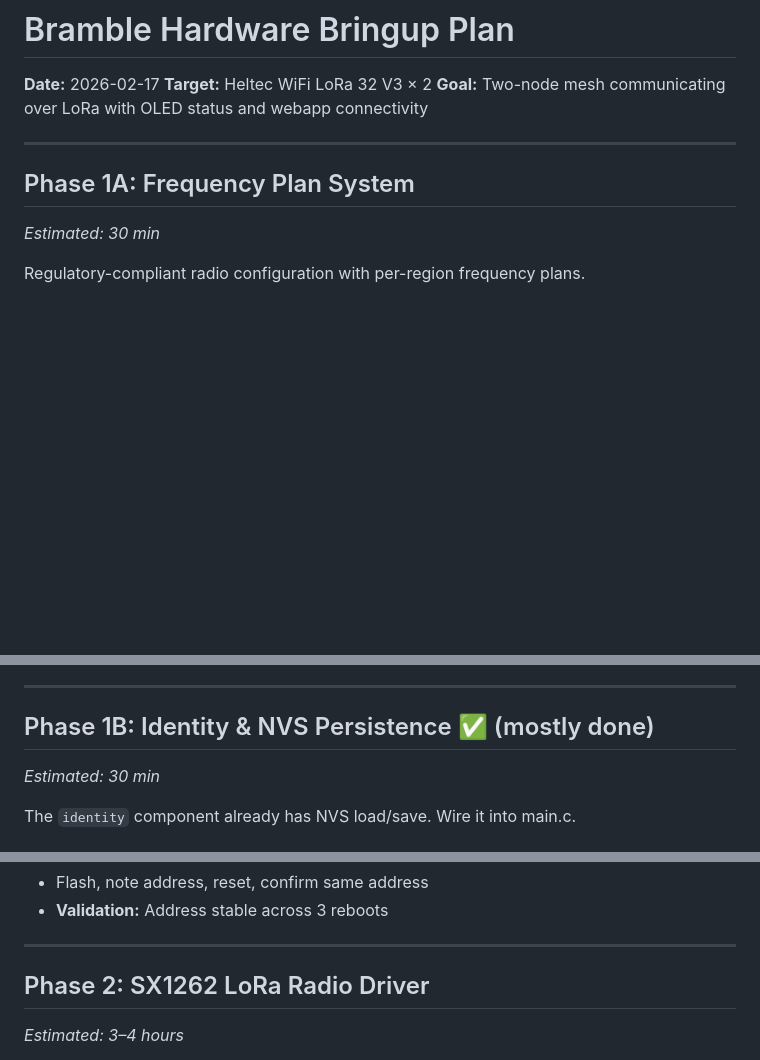
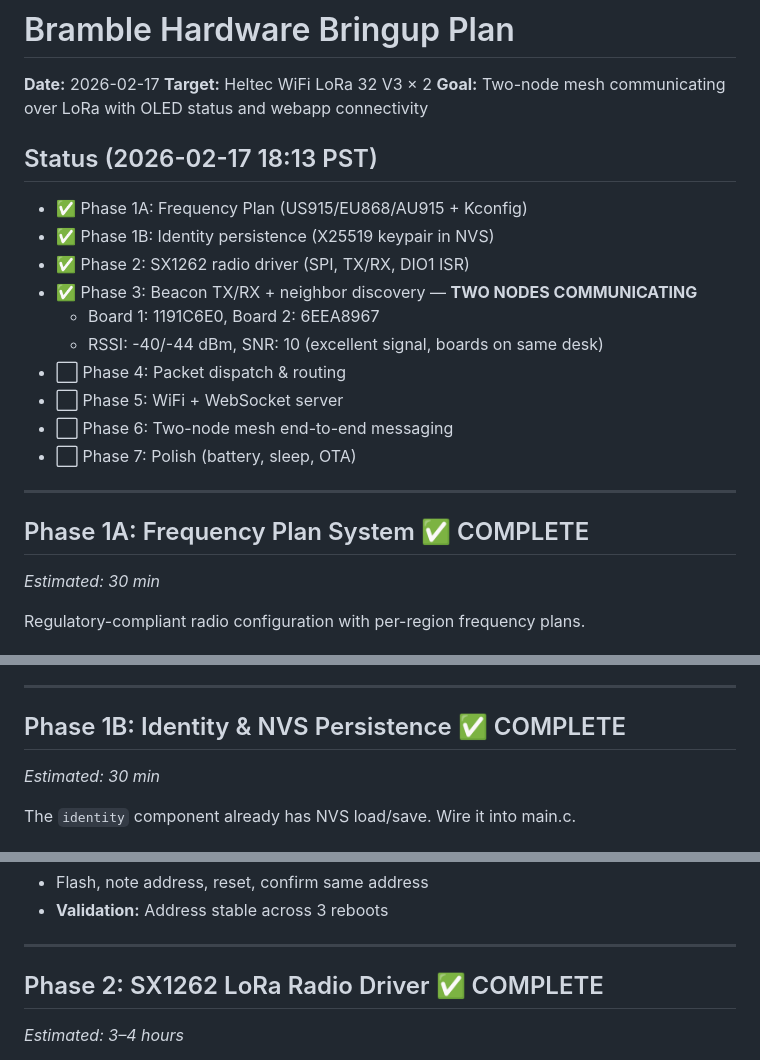
Before and after one commit to justinlindh/bramble, a Markdown page: docs/plans/2026-02-17-hardware-bringup-plan.md, 3 parts joined by grey strips. Rendered like a GitHub page; blank space fills up the shorter version.

Commit message:
docs: update hardware bringup plan — Phases 1-3 complete, two-node mesh working

```diff
--- a/docs/plans/2026-02-17-hardware-bringup-plan.md
+++ b/docs/plans/2026-02-17-hardware-bringup-plan.md
@@ -4,9 +4,21 @@
 **Target:** Heltec WiFi LoRa 32 V3 × 2
 **Goal:** Two-node mesh communicating over LoRa with OLED status and webapp connectivity
 
+## Status (2026-02-17 18:13 PST)
+- ✅ Phase 1A: Frequency Plan (US915/EU868/AU915 + Kconfig)
+- ✅ Phase 1B: Identity persistence (X25519 keypair in NVS)
+- ✅ Phase 2: SX1262 radio driver (SPI, TX/RX, DIO1 ISR)
+- ✅ Phase 3: Beacon TX/RX + neighbor discovery — **TWO NODES COMMUNICATING**
+  - Board 1: 1191C6E0, Board 2: 6EEA8967
+  - RSSI: -40/-44 dBm, SNR: 10 (excellent signal, boards on same desk)
+- ⬜ Phase 4: Packet dispatch & routing
+- ⬜ Phase 5: WiFi + WebSocket server
+- ⬜ Phase 6: Two-node mesh end-to-end messaging
+- ⬜ Phase 7: Polish (battery, sleep, OTA)
+
 ---
 
-## Phase 1A: Frequency Plan System
+## Phase 1A: Frequency Plan System ✅ COMPLETE
 *Estimated: 30 min*
 
 Regulatory-compliant radio configuration with per-region frequency plans.
@@ -28,7 +40,7 @@ Regulatory-compliant radio configuration with per-region frequency plans.
 
 ---
 
-## Phase 1B: Identity & NVS Persistence ✅ (mostly done)
+## Phase 1B: Identity & NVS Persistence ✅ COMPLETE
 *Estimated: 30 min*
 
 The `identity` component already has NVS load/save. Wire it into main.c.
@@ -45,7 +57,7 @@ The `identity` component already has NVS load/save. Wire it into main.c.
 
 ---
 
-## Phase 2: SX1262 LoRa Radio Driver
+## Phase 2: SX1262 LoRa Radio Driver ✅ COMPLETE
 *Estimated: 3–4 hours*
 
 This is the big one. The SX1262 is an SPI peripheral with a complex command interface. We need a low-level driver that implements our existing `radio.h` interface.
```
Also changed, not shown: other parts of docs/plans/2026-02-17-hardware-bringup-plan.md (+1 -1 lines).
